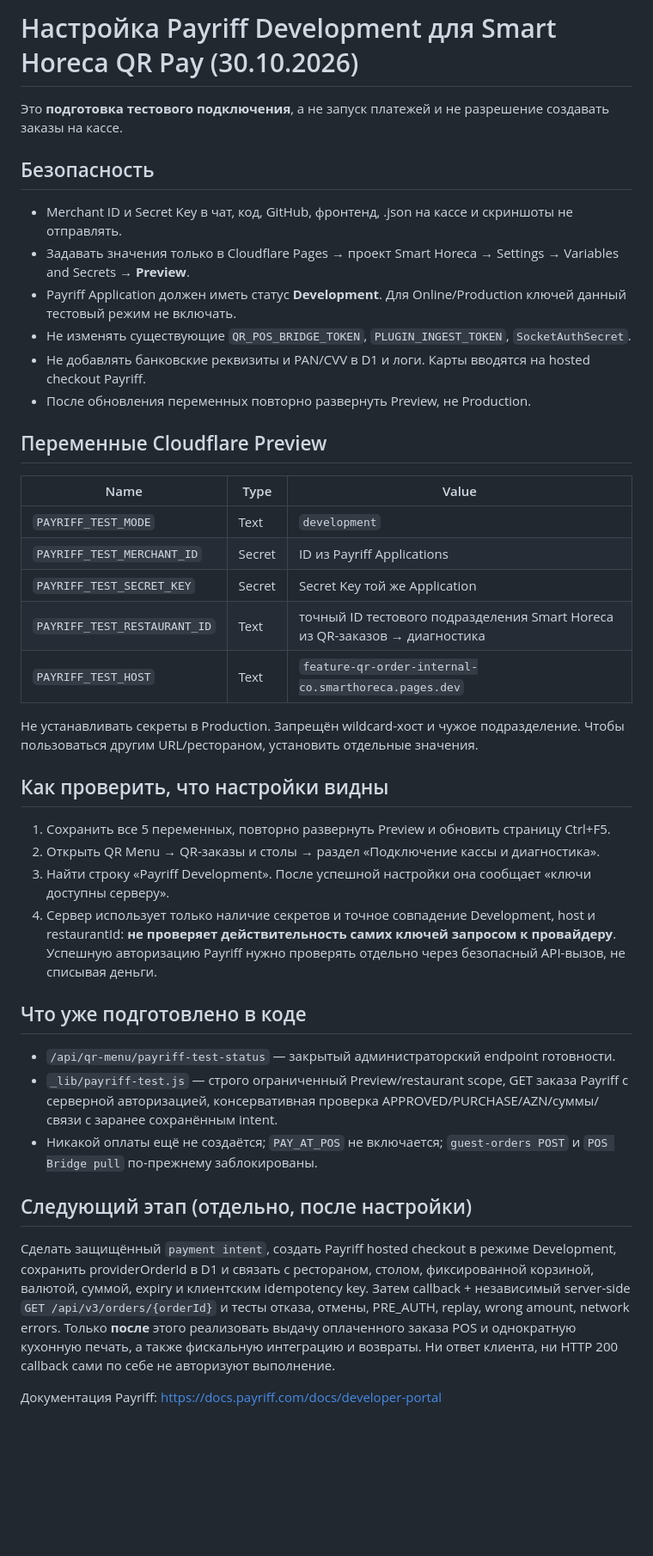
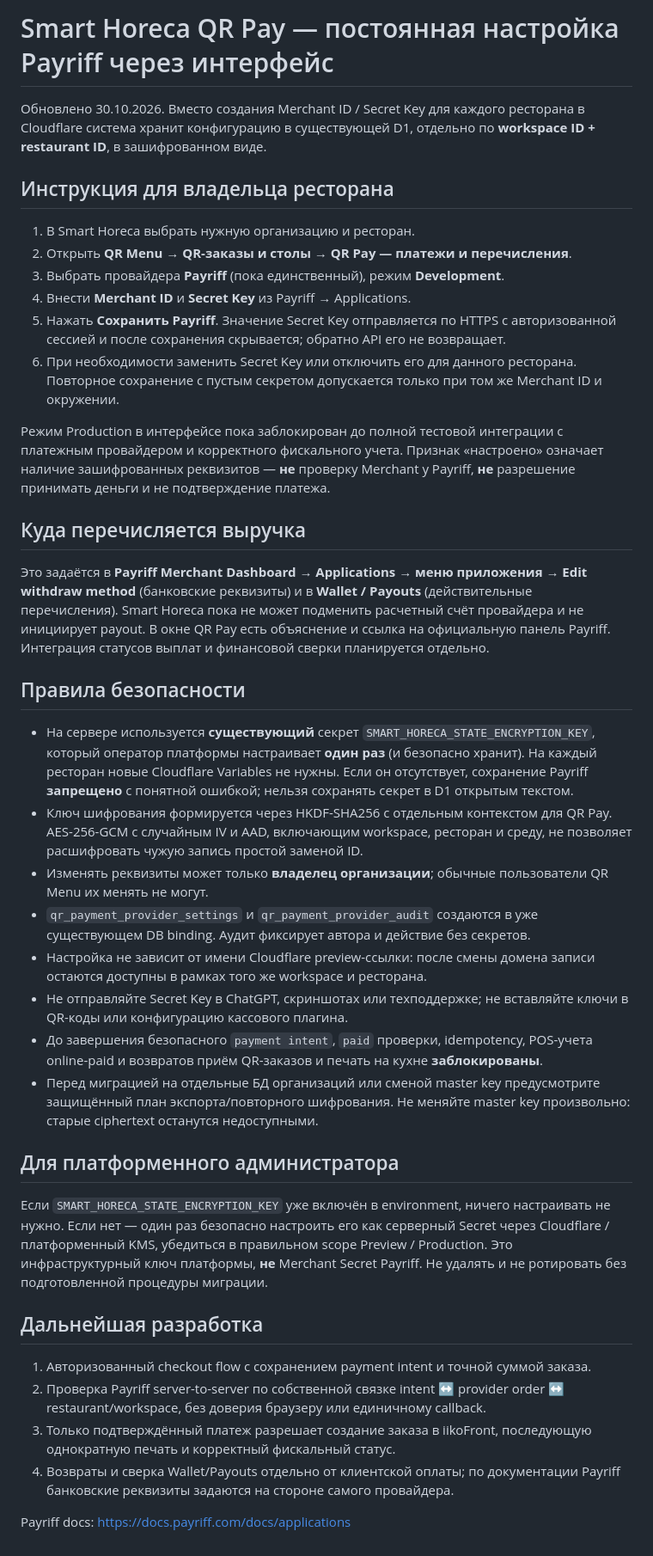
Before and after one commit to Anar044/anarsystem, a Markdown page: docs/QR_PAYRIFF_DEVELOPMENT_SETUP_RU.md, the part around the change. Shown at 86% size. GitHub-like rendering; blank space fills up the shorter version.

Commit message:
docs(qr): replace temporary Cloudflare merchant setup with durable in-app provider configuration

```diff
--- a/docs/QR_PAYRIFF_DEVELOPMENT_SETUP_RU.md
+++ b/docs/QR_PAYRIFF_DEVELOPMENT_SETUP_RU.md
@@ -1,43 +1,42 @@
-# Настройка Payriff Development для Smart Horeca QR Pay (30.10.2026)
+# Smart Horeca QR Pay — постоянная настройка Payriff через интерфейс
 
-Это **подготовка тестового подключения**, а не запуск платежей и не разрешение создавать заказы на кассе.
+Обновлено 30.10.2026. Вместо создания Merchant ID / Secret Key для каждого ресторана в Cloudflare система хранит конфигурацию в существующей D1, отдельно по **workspace ID + restaurant ID**, в зашифрованном виде.
 
-## Безопасность
+## Инструкция для владельца ресторана
 
-- Merchant ID и Secret Key в чат, код, GitHub, фронтенд, .json на кассе и скриншоты не отправлять.
-- Задавать значения только в Cloudflare Pages → проект Smart Horeca → Settings → Variables and Secrets → **Preview**.
-- Payriff Application должен иметь статус **Development**. Для Online/Production ключей данный тестовый режим не включать.
-- Не изменять существующие `QR_POS_BRIDGE_TOKEN`, `PLUGIN_INGEST_TOKEN`, `SocketAuthSecret`.
-- Не добавлять банковские реквизиты и PAN/CVV в D1 и логи. Карты вводятся на hosted checkout Payriff.
-- После обновления переменных повторно развернуть Preview, не Production.
+1. В Smart Horeca выбрать нужную организацию и ресторан.
+2. Открыть **QR Menu → QR-заказы и столы → QR Pay — платежи и перечисления**.
+3. Выбрать провайдера **Payriff** (пока единственный), режим **Development**.
+4. Внести **Merchant ID** и **Secret Key** из Payriff → Applications.
+5. Нажать **Сохранить Payriff**. Значение Secret Key отправляется по HTTPS с авторизованной сессией и после сохранения скрывается; обратно API его не возвращает.
+6. При необходимости заменить Secret Key или отключить его для данного ресторана. Повторное сохранение с пустым секретом допускается только при том же Merchant ID и окружении.
 
-## Переменные Cloudflare Preview
+Режим Production в интерфейсе пока заблокирован до полной тестовой интеграции с платежным провайдером и корректного фискального учета. Признак «настроено» означает наличие зашифрованных реквизитов — **не** проверку Merchant у Payriff, **не** разрешение принимать деньги и не подтверждение платежа.
 
-| Name | Type | Value |
-| --- | --- | --- |
-| `PAYRIFF_TEST_MODE` | Text | `development` |
-| `PAYRIFF_TEST_MERCHANT_ID` | Secret | ID из Payriff Applications |
-| `PAYRIFF_TEST_SECRET_KEY` | Secret | Secret Key той же Application |
-| `PAYRIFF_TEST_RESTAURANT_ID` | Text | точный ID тестового подразделения Smart Horeca из QR-заказов → диагностика |
-| `PAYRIFF_TEST_HOST` | Text | `feature-qr-order-internal-co.smarthoreca.pages.dev` |
+## Куда перечисляется выручка
 
-Не устанавливать секреты в Production. Запрещён wildcard-хост и чужое подразделение. Чтобы пользоваться другим URL/рестораном, установить отдельные значения.
+Это задаётся в **Payriff Merchant Dashboard → Applications → меню приложения → Edit withdraw method** (банковские реквизиты) и в **Wallet / Payouts** (действительные перечисления). Smart Horeca пока не может подменить расчетный счёт провайдера и не инициирует payout. В окне QR Pay есть объяснение и ссылка на официальную панель Payriff. Интеграция статусов выплат и финансовой сверки планируется отдельно.
 
-## Как проверить, что настройки видны
+## Правила безопасности
 
-1. Сохранить все 5 переменных, повторно развернуть Preview и обновить страницу Ctrl+F5.
-2. Открыть QR Menu → QR-заказы и столы → раздел «Подключение кассы и диагностика».
-3. Найти строку «Payriff Development». После успешной настройки она сообщает «ключи доступны серверу».
-4. Сервер использует только наличие секретов и точное совпадение Development, host и restaurantId: **не проверяет действительность самих ключей запросом к провайдеру**. Успешную авторизацию Payriff нужно проверять отдельно через безопасный API-вызов, не списывая деньги.
+- На сервере используется **существующий** секрет `SMART_HORECA_STATE_ENCRYPTION_KEY`, который оператор платформы настраивает **один раз** (и безопасно хранит). На каждый ресторан новые Cloudflare Variables не нужны. Если он отсутствует, сохранение Payriff **запрещено** с понятной ошибкой; нельзя сохранять секрет в D1 открытым текстом.
+- Ключ шифрования формируется через HKDF-SHA256 с отдельным контекстом для QR Pay. AES-256-GCM с случайным IV и AAD, включающим workspace, ресторан и среду, не позволяет расшифровать чужую запись простой заменой ID.
+- Изменять реквизиты может только **владелец организации**; обычные пользователи QR Menu их менять не могут.
+- `qr_payment_provider_settings` и `qr_payment_provider_audit` создаются в уже существующем DB binding. Аудит фиксирует автора и действие без секретов.
+- Настройка не зависит от имени Cloudflare preview-ссылки: после смены домена записи остаются доступны в рамках того же workspace и ресторана.
+- Не отправляйте Secret Key в ChatGPT, скриншотах или техподдержке; не вставляйте ключи в QR-коды или конфигурацию кассового плагина.
+- До завершения безопасного `payment intent`, `paid` проверки, idempotency, POS-учета online-paid и возвратов приём QR-заказов и печать на кухне **заблокированы**.
+- Перед миграцией на отдельные БД организаций или сменой master key предусмотрите защищённый план экспорта/повторного шифрования. Не меняйте master key произвольно: старые ciphertext останутся недоступными.
 
-## Что уже подготовлено в коде
+## Для платформенного администратора
 
-- `/api/qr-menu/payriff-test-status` — закрытый администраторский endpoint готовности.
-- `_lib/payriff-test.js` — строго ограниченный Preview/restaurant scope, GET заказа Payriff с серверной авторизацией, консервативная проверка APPROVED/PURCHASE/AZN/суммы/связи с заранее сохранённым intent.
-- Никакой оплаты ещё не создаётся; `PAY_AT_POS` не включается; `guest-orders POST` и `POS Bridge pull` по-прежнему заблокированы.
+Если `SMART_HORECA_STATE_ENCRYPTION_KEY` уже включён в environment, ничего настраивать не нужно. Если нет — один раз безопасно настроить его как серверный Secret через Cloudflare / платформенный KMS, убедиться в правильном scope Preview / Production. Это инфраструктурный ключ платформы, **не** Merchant Secret Payriff. Не удалять и не ротировать без подготовленной процедуры миграции.
 
-## Следующий этап (отдельно, после настройки)
+## Дальнейшая разработка
 
-Сделать защищённый `payment intent`, создать Payriff hosted checkout в режиме Development, сохранить providerOrderId в D1 и связать с рестораном, столом, фиксированной корзиной, валютой, суммой, expiry и клиентским idempotency key. Затем callback + независимый server-side `GET /api/v3/orders/{orderId}` и тесты отказа, отмены, PRE_AUTH, replay, wrong amount, network errors. Только **после** этого реализовать выдачу оплаченного заказа POS и однократную кухонную печать, а также фискальную интеграцию и возвраты. Ни ответ клиента, ни HTTP 200 callback сами по себе не авторизуют выполнение.
+1. Авторизованный checkout flow с сохранением payment intent и точной суммой заказа.
+2. Проверка Payriff server-to-server по собственной связке intent ↔ provider order ↔ restaurant/workspace, без доверия браузеру или единичному callback.
+3. Только подтверждённый платеж разрешает создание заказа в iikoFront, последующую однократную печать и корректный фискальный статус.
+4. Возвраты и сверка Wallet/Payouts отдельно от клиентской оплаты; по документации Payriff банковские реквизиты задаются на стороне самого провайдера.
 
-Документация Payriff: https://docs.payriff.com/docs/developer-portal
+Payriff docs: https://docs.payriff.com/docs/applications
```
